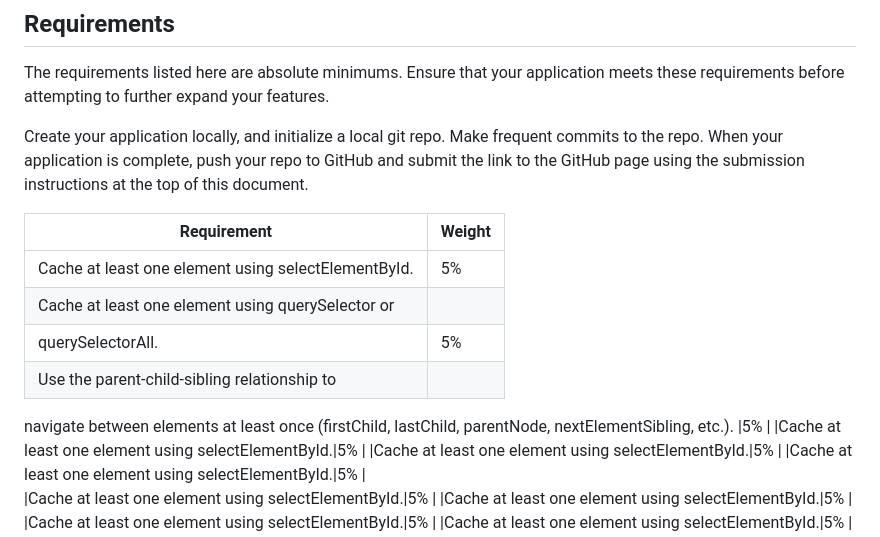
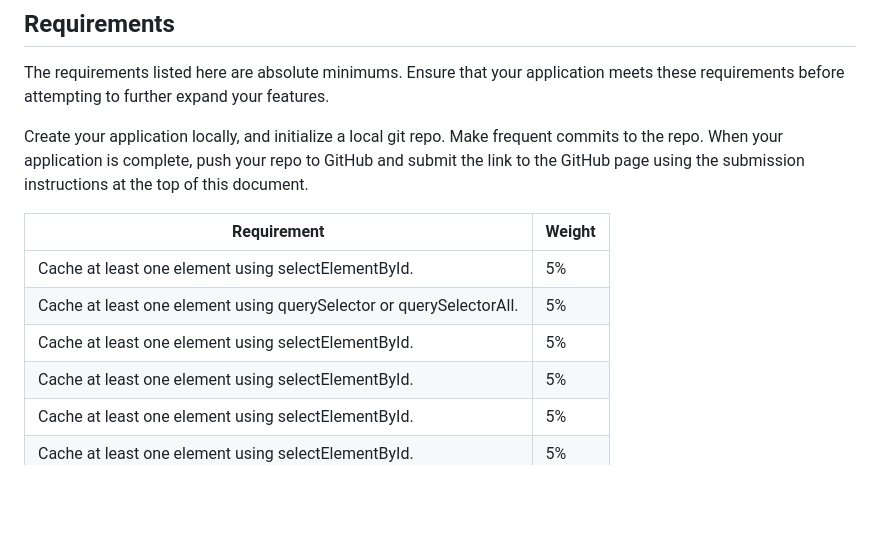
Before and after one commit to wolfwdavid/SBA-316-The-Document-Object-Model, a Markdown page: README.md, the part around the change. GitHub-like rendering; blank space fills up the shorter version.

```diff
--- a/README.md
+++ b/README.md
@@ -3,14 +3,10 @@ The requirements listed here are absolute minimums. Ensure that your application
 
 Create your application locally, and initialize a local git repo. Make frequent commits to the repo. When your application is complete, push your repo to GitHub and submit the link to the GitHub page using the submission instructions at the top of this document.
 
-|Requirement                                        |Weight|
-|---------------------------------------------------|------|
-|Cache at least one element using selectElementById.|5%    |
-|Cache at least one element using querySelector or
-querySelectorAll.                                   |5%    |
-|Use the parent-child-sibling relationship to
-navigate between elements at least once
-(firstChild, lastChild, parentNode, nextElementSibling, etc.).                          |5%    |
+|Requirement                                        |Weight                                                    |
+|---------------------------------------------------|----------------------------------------------------------|
+|Cache at least one element using selectElementById.                                                   |5%     |
+|Cache at least one element using querySelector or querySelectorAll.                                   |5%     |
 |Cache at least one element using selectElementById.|5%    |
 |Cache at least one element using selectElementById.|5%    |
 |Cache at least one element using selectElementById.|5%    |
```
